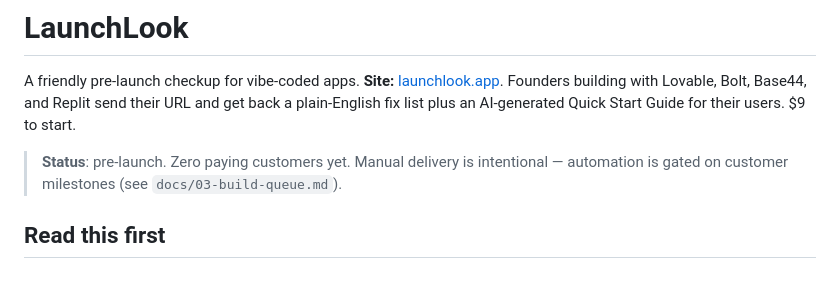
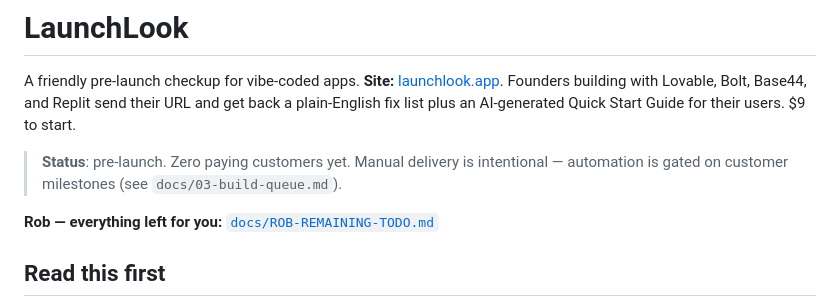
Before and after one commit to romado33/launchlook, a Markdown page: README.md, the part around the change. Drawn GitHub-style; blank space fills up the shorter version.

Commit message:
Add owner checklist for all remaining Rob tasks.
Co-authored-by: Cursor <cursoragent@cursor.com>

```diff
--- a/README.md
+++ b/README.md
@@ -3,6 +3,8 @@
 A friendly pre-launch checkup for vibe-coded apps. **Site:** [launchlook.app](https://launchlook.app). Founders building with Lovable, Bolt, Base44, and Replit send their URL and get back a plain-English fix list plus an AI-generated Quick Start Guide for their users. $9 to start.
 
 > **Status**: pre-launch. Zero paying customers yet. Manual delivery is intentional — automation is gated on customer milestones (see `docs/03-build-queue.md`).
+
+**Rob — everything left for you:** [`docs/ROB-REMAINING-TODO.md`](docs/ROB-REMAINING-TODO.md)
 
 ## Read this first
 
```
Also changed, not shown: docs/00-START-HERE.md (+6 -4 lines), docs/ROB-REMAINING-TODO.md (added, +172 -0 lines).
